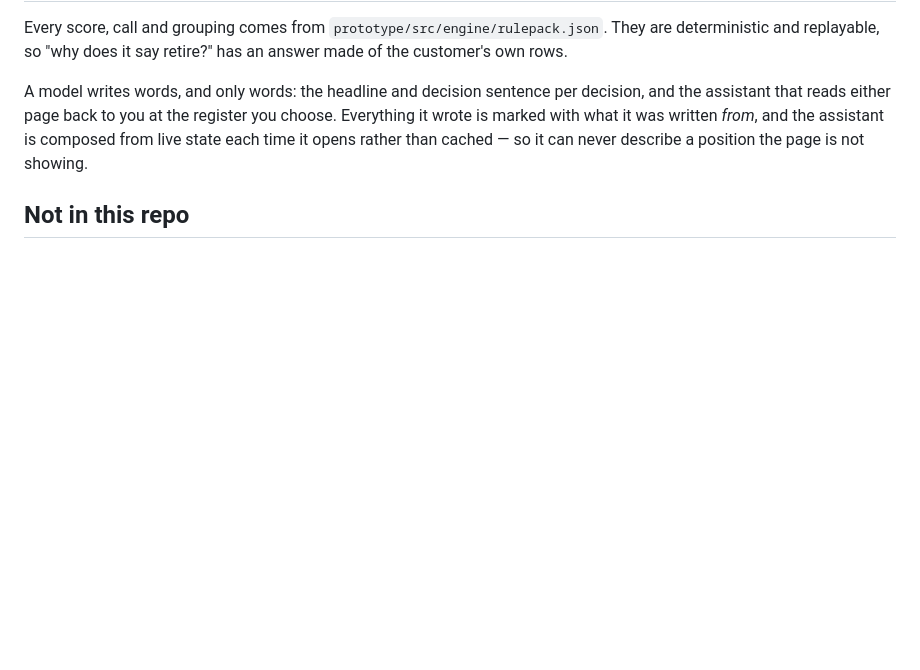
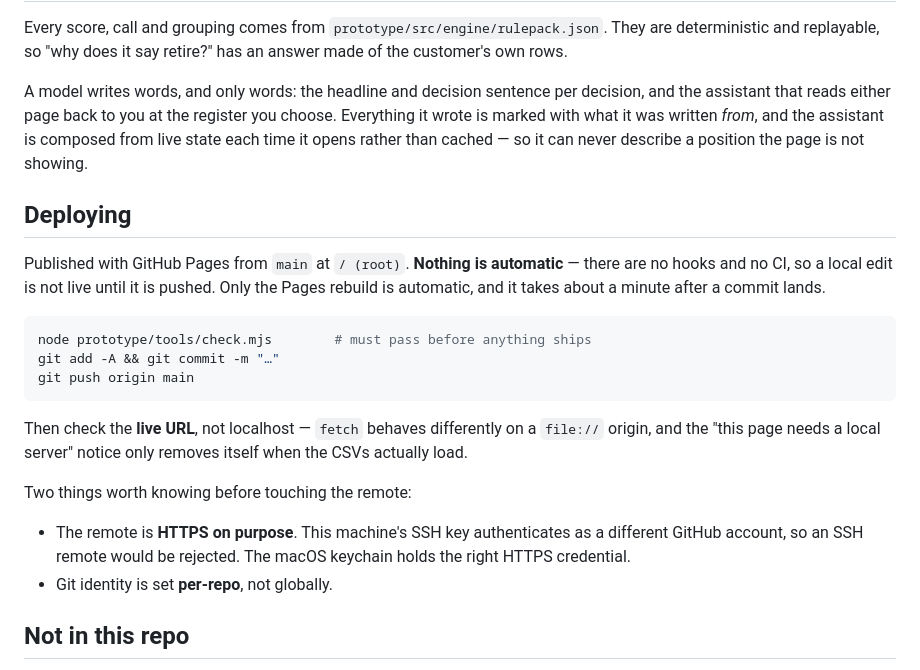
Before and after one commit to AlparKacso/landscape-footprint, a Markdown page: README.md, the part around the change. Rendered like a GitHub page; blank space fills up the shorter version.

Commit message:
Document the deploy: manual push, HTTPS remote, verify against the live URL
Co-Authored-By: Claude Opus 5 <noreply@anthropic.com>

````diff
--- a/README.md
+++ b/README.md
@@ -78,6 +78,27 @@ assistant that reads either page back to you at the register you choose. Everyth
 marked with what it was written *from*, and the assistant is composed from live state each time it
 opens rather than cached — so it can never describe a position the page is not showing.
 
+## Deploying
+
+Published with GitHub Pages from `main` at `/ (root)`. **Nothing is automatic** — there are no
+hooks and no CI, so a local edit is not live until it is pushed. Only the Pages rebuild is
+automatic, and it takes about a minute after a commit lands.
+
+```bash
+node prototype/tools/check.mjs        # must pass before anything ships
+git add -A && git commit -m "…"
+git push origin main
+```
+
+Then check the **live URL**, not localhost — `fetch` behaves differently on a `file://` origin, and
+the "this page needs a local server" notice only removes itself when the CSVs actually load.
+
+Two things worth knowing before touching the remote:
+
+- The remote is **HTTPS on purpose**. This machine's SSH key authenticates as a different GitHub
+  account, so an SSH remote would be rejected. The macOS keychain holds the right HTTPS credential.
+- Git identity is set **per-repo**, not globally.
+
 ## Not in this repo
 
 The candidate brief and the screenshots of the Celonis tenant used to sample the design tokens are
````
